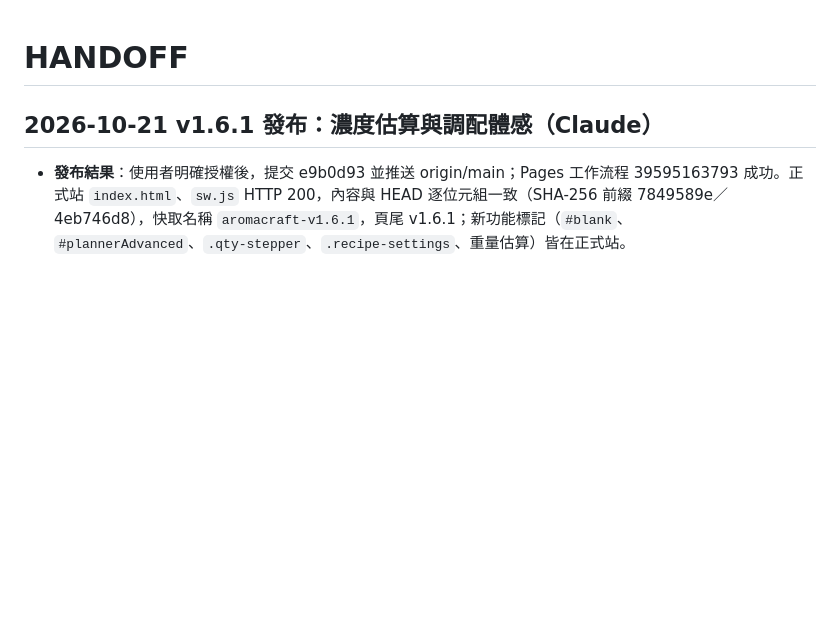
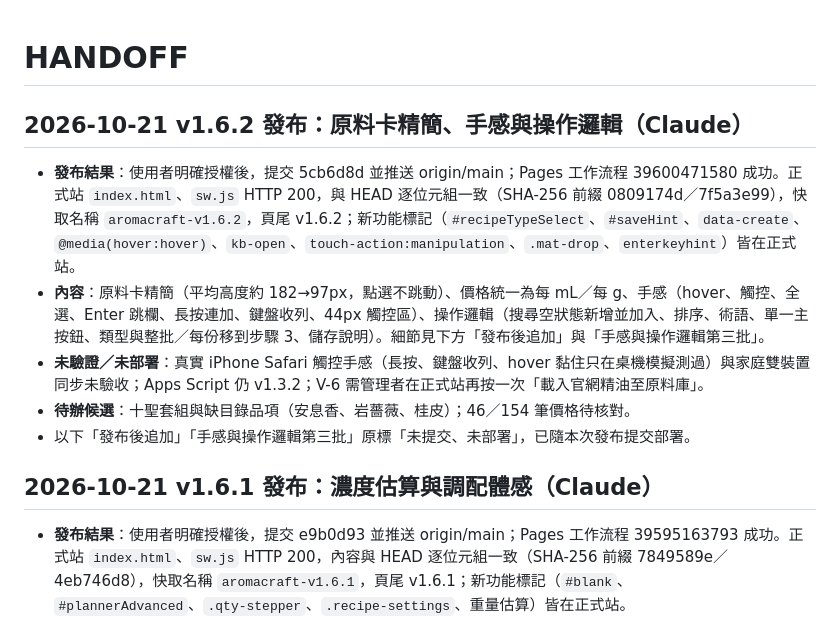
Before and after one commit to lianghao02/AromaCraft-Studio, a Markdown page: HANDOFF.md, the part around the change. Drawn GitHub-style; blank space fills up the shorter version.

Commit message:
docs: 記錄 v1.6.2 發布結果
Co-Authored-By: Claude Sonnet 5.5 <noreply@anthropic.com>

```diff
--- a/HANDOFF.md
+++ b/HANDOFF.md
@@ -1,4 +1,11 @@
 # HANDOFF
+
+## 2026-10-21 v1.6.2 發布：原料卡精簡、手感與操作邏輯（Claude）
+- **發布結果**：使用者明確授權後，提交 5cb6d8d 並推送 origin/main；Pages 工作流程 39600471580 成功。正式站 `index.html`、`sw.js` HTTP 200，與 HEAD 逐位元組一致（SHA-256 前綴 0809174d／7f5a3e99），快取名稱 `aromacraft-v1.6.2`，頁尾 v1.6.2；新功能標記（`#recipeTypeSelect`、`#saveHint`、`data-create`、`@media(hover:hover)`、`kb-open`、`touch-action:manipulation`、`.mat-drop`、`enterkeyhint`）皆在正式站。
+- **內容**：原料卡精簡（平均高度約 182→97px，點選不跳動）、價格統一為每 mL／每 g、手感（hover、觸控、全選、Enter 跳欄、長按連加、鍵盤收列、44px 觸控區）、操作邏輯（搜尋空狀態新增並加入、排序、術語、單一主按鈕、類型與整批／每份移到步驟 3、儲存說明）。細節見下方「發布後追加」與「手感與操作邏輯第三批」。
+- **未驗證／未部署**：真實 iPhone Safari 觸控手感（長按、鍵盤收列、hover 黏住只在桌機模擬測過）與家庭雙裝置同步未驗收；Apps Script 仍 v1.3.2；V-6 需管理者在正式站再按一次「載入官網精油至原料庫」。
+- **待辦候選**：十聖套組與缺目錄品項（安息香、岩薔薇、桂皮）；46／154 筆價格待核對。
+- 以下「發布後追加」「手感與操作邏輯第三批」原標「未提交、未部署」，已隨本次發布提交部署。
 
 ## 2026-10-21 v1.6.1 發布：濃度估算與調配體感（Claude）
 - **發布結果**：使用者明確授權後，提交 e9b0d93 並推送 origin/main；Pages 工作流程 39595163793 成功。正式站 `index.html`、`sw.js` HTTP 200，內容與 HEAD 逐位元組一致（SHA-256 前綴 7849589e／4eb746d8），快取名稱 `aromacraft-v1.6.1`，頁尾 v1.6.1；新功能標記（`#blank`、`#plannerAdvanced`、`.qty-stepper`、`.recipe-settings`、重量估算）皆在正式站。
```
